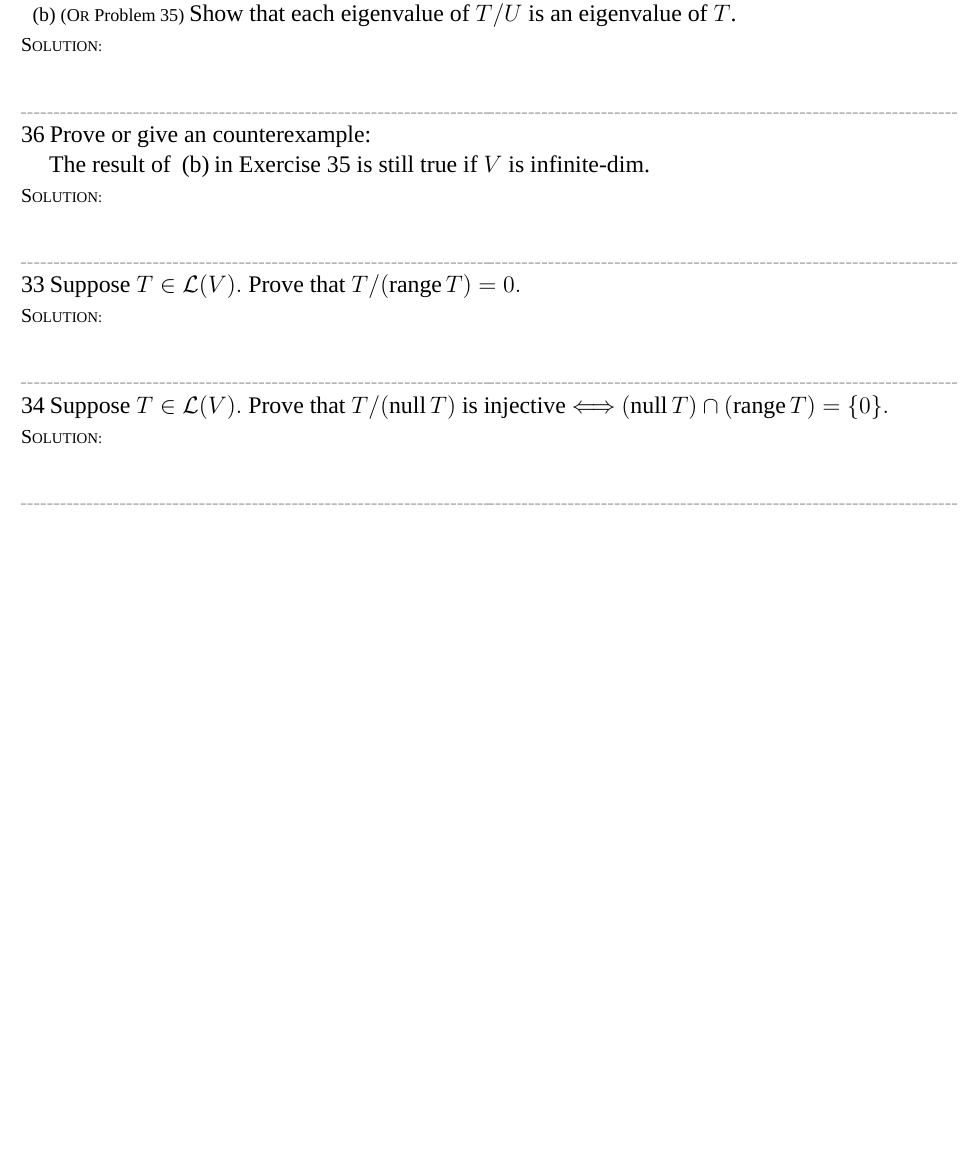
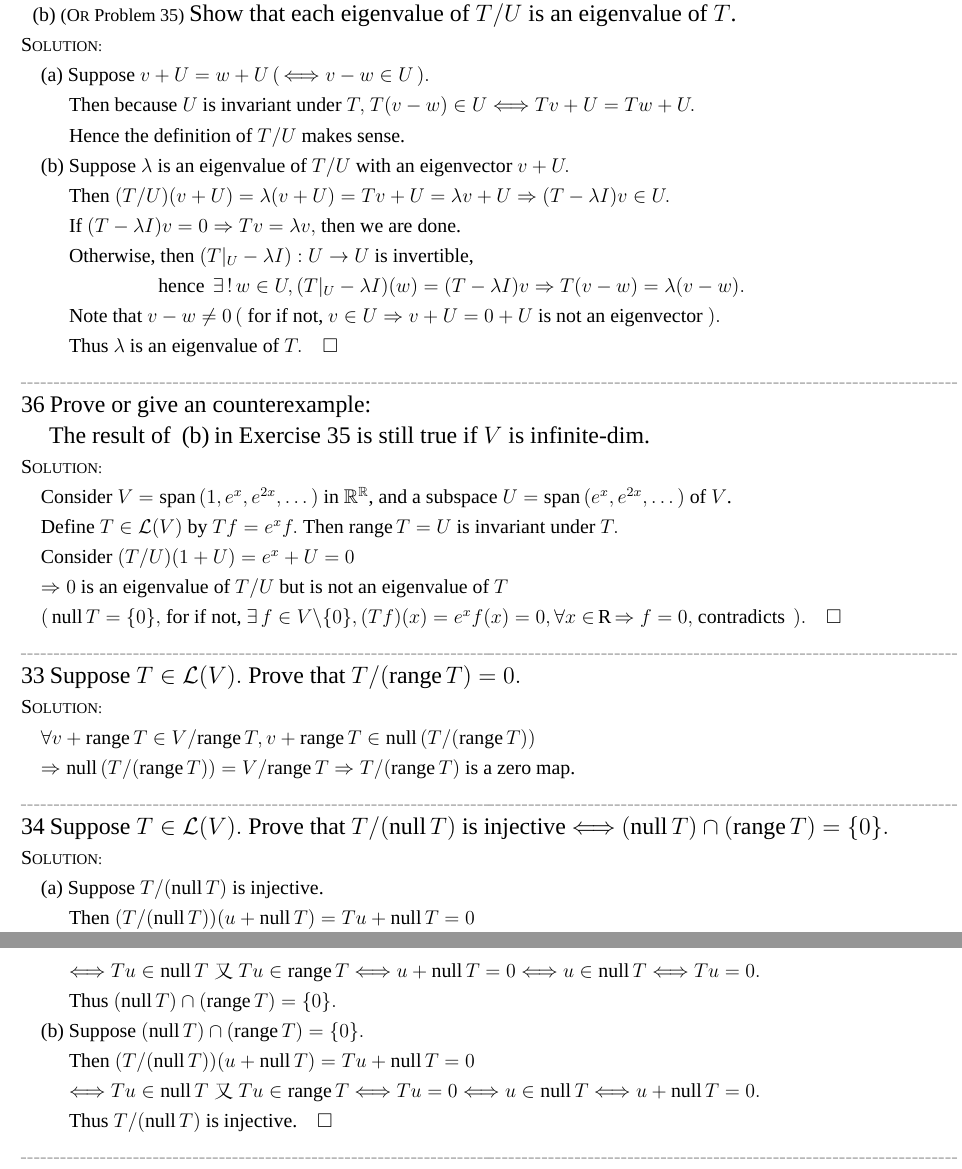
Before and after one commit to Songbingzhi628/SolutionManualForLADR4e, a LaTeX document (SolusMan-LADR4e.tex): part of page 60 of 69 before the commit and two parts of pages 60 and 61 of 70 after it, the two joined at a grey line, cut so that both start at the same text, the shorter picture padded with empty space. Compiled offline with XeLaTeX; a missing font is replaced by an installed copy or a similar font.

Commit message:
Add files via upload

```diff
--- a/SolusMan-LADR4e.tex
+++ b/SolusMan-LADR4e.tex
@@ -3513,8 +3512,16 @@ $(${\timessl\Large which requires using the condition that $U$ is invariant unde
 (b) {\normalsize (O{\footnotesize R} Problem 35)} {\timessl\Large Show that each eigenvalue of $T/U$ is an eigenvalue of $T$.
 }\par
 {\timesbf S\footnotesize{OLUTION:}}\par\quad
-
-\par
+(a) Suppose $v+U=w+U\,(\,\Longleftrightarrow v-w\in U\,).$\par\qquad\,
+Then because $U$ is invariant under $T,$ $T(v-w)\in U\Longleftrightarrow Tv+U=Tw+U.$\par\qquad\,
+Hence the definition of $T/U$ makes sense.\par\quad
+(b) Suppose $\lambda$ is an eigenvalue of $T/U$ with an eigenvector $v+U.$\par\qquad\,
+Then $(T/U)(v+U)=\lambda(v+U)=Tv+U=\lambda v+U\Rightarrow (T-\lambda I)v\in U.$\par\qquad\,
+If $(T-\lambda I)v=0\Rightarrow Tv=\lambda v,$ then we are done.\par\qquad\,
+Otherwise, then $(T|_U-\lambda I):U\rightarrow U$ is invertible,\par\qquad\qquad\qquad\,\,\,\,
+hence $\,\exists\,!\,w\in U,(T|_U-\lambda I)(w)=(T-\lambda I) v\Rightarrow T(v-w)=\lambda (v-w).$\par\qquad\,
+Note that $v-w\neq 0\,($ for if not, $v\in U\Rightarrow v+U=0+U$ is not an eigenvector $).$\par\qquad\,
+Thus $\lambda$ is an eigenvalue of $T.\quad\square$\par
 {\tiny \_\,\_\,\_\,\_\,\_\,\_\,\_\,\_\,\_\,\_\,\_\,\_\,\_\,\_\,\_\,\_\,\_\,\_\,\_\,\_\,\_\,\_\,\_\,\_\,\_\,\_\,\_\,\_\,\_\,\_\,\_\,\_\,\_\,\_\,\_\,\_\,\_\,\_\,\_\,\_\,\_\,\_\,\_\,\_\,\_\,\_\,\_\,\_\,\_\,\_\,\_\,\_\,\_\,\_\,\_\,\_\,\_\,\_\,\_\,\_\,\_\,\_\,\_\,\_\,\_\,\_\,\_\,\_\,\_\,\_\,\_\_\,\_\,\_\,\_\,\_\,\_\,\_\,\_\,\_\,\_\,\_\,\_\,\_\,\_\,\_\,\_\,\_\,\_\,\_\,\_\,\_\,\_\,\_\,\_\,\_\,\_\,\_\,\_\,\_\,\_\,\_\,\_\,\_\,\_\,\_\,\_\,\_\,\_\,\_\,\_\,\_\,\_\,\_\,\_\,\_\,\_\,\_\,\_\,\_\,\_\,\_\,\_\,\_\,\_\,\_\,\_\,\_\,\_\,\_\,\_\,\_\,\_\,\_\,\_\,\_\,\_\,\_\,\_\,\_\,\_\,\_}\par
 
 {\timesbf\Large 36} {\timessl\Large
@@ -3522,8 +3529,11 @@ Prove or give an counterexample:}\par\quad\,
 {\timessl\Large The result of } {\Large(b)} {\timessl\Large in Exercise 35 is still true if $V$ is infinite-dim.
 }\par
 {\timesbf S\footnotesize{OLUTION:}}\par\quad
-
-\par
+Consider $V=\Spn(1,e^x,e^{2x},\dots)$ in $\Rbb^\Rbb$, and a subspace $U=\Spn(e^x,e^{2x},\dots)$ of $V$.\par\quad
+Define $T\in\Lm(V)$ by $Tf=e^x f.$ Then $\range T=U$ is invariant under $T.$\par\quad
+Consider $(T/U)(1+U)=e^x+U=0$\par\quad
+$\Rightarrow 0$ is an eigenvalue of $T/U$ but is not an eigenvalue of $T$\par\quad
+$(\,\null T=\{0\},$ for if not, $\exists\,f\in V\backslash\{0\},(Tf)(x)=e^{x}f(x)=0,\forall x\in\Rbf\Rightarrow f=0,$ contradicts $\,).\quad\square$\par
 {\tiny \_\,\_\,\_\,\_\,\_\,\_\,\_\,\_\,\_\,\_\,\_\,\_\,\_\,\_\,\_\,\_\,\_\,\_\,\_\,\_\,\_\,\_\,\_\,\_\,\_\,\_\,\_\,\_\,\_\,\_\,\_\,\_\,\_\,\_\,\_\,\_\,\_\,\_\,\_\,\_\,\_\,\_\,\_\,\_\,\_\,\_\,\_\,\_\,\_\,\_\,\_\,\_\,\_\,\_\,\_\,\_\,\_\,\_\,\_\,\_\,\_\,\_\,\_\,\_\,\_\,\_\,\_\,\_\,\_\,\_\,\_\_\,\_\,\_\,\_\,\_\,\_\,\_\,\_\,\_\,\_\,\_\,\_\,\_\,\_\,\_\,\_\,\_\,\_\,\_\,\_\,\_\,\_\,\_\,\_\,\_\,\_\,\_\,\_\,\_\,\_\,\_\,\_\,\_\,\_\,\_\,\_\,\_\,\_\,\_\,\_\,\_\,\_\,\_\,\_\,\_\,\_\,\_\,\_\,\_\,\_\,\_\,\_\,\_\,\_\,\_\,\_\,\_\,\_\,\_\,\_\,\_\,\_\,\_\,\_\,\_\,\_\,\_\,\_\,\_\,\_\,\_}\par
 
 
@@ -3531,7 +3541,8 @@ Prove or give an counterexample:}\par\quad\,
 Suppose $T\in\Lm(V).$ Prove that $T/(\range T)=0.$
 }\par
 {\timesbf S\footnotesize{OLUTION:}}\par\quad
-
+$\forall v+\range T\in V/\range T,v+\range T\in\null(T/(\range T))$\par\quad
+$\Rightarrow\null(T/(\range T))=V/\range T\Rightarrow T/(\range T)$ is a zero map.
 \par
 {\tiny \_\,\_\,\_\,\_\,\_\,\_\,\_\,\_\,\_\,\_\,\_\,\_\,\_\,\_\,\_\,\_\,\_\,\_\,\_\,\_\,\_\,\_\,\_\,\_\,\_\,\_\,\_\,\_\,\_\,\_\,\_\,\_\,\_\,\_\,\_\,\_\,\_\,\_\,\_\,\_\,\_\,\_\,\_\,\_\,\_\,\_\,\_\,\_\,\_\,\_\,\_\,\_\,\_\,\_\,\_\,\_\,\_\,\_\,\_\,\_\,\_\,\_\,\_\,\_\,\_\,\_\,\_\,\_\,\_\,\_\,\_\_\,\_\,\_\,\_\,\_\,\_\,\_\,\_\,\_\,\_\,\_\,\_\,\_\,\_\,\_\,\_\,\_\,\_\,\_\,\_\,\_\,\_\,\_\,\_\,\_\,\_\,\_\,\_\,\_\,\_\,\_\,\_\,\_\,\_\,\_\,\_\,\_\,\_\,\_\,\_\,\_\,\_\,\_\,\_\,\_\,\_\,\_\,\_\,\_\,\_\,\_\,\_\,\_\,\_\,\_\,\_\,\_\,\_\,\_\,\_\,\_\,\_\,\_\,\_\,\_\,\_\,\_\,\_\,\_\,\_\,\_}\par
 
@@ -3539,8 +3550,14 @@ Suppose $T\in\Lm(V).$ Prove that $T/(\range T)=0.$
 Suppose $T\in\Lm(V).$ Prove that $T/(\null T)$ is injective $\Longleftrightarrow$ $(\null T)\cap(\range T)=\{0\}.$
 }\par
 {\timesbf S\footnotesize{OLUTION:}}\par\quad
-
-\par
+(a) Suppose $T/(\null T)$ is injective.\par\qquad\,
+Then $(T/(\null T))(u+\null T)=Tu+\null T=0$\par\qquad\,
+$\Longleftrightarrow Tu\in\null T$ 又 $Tu\in\range T\Longleftrightarrow u+\null T=0\Longleftrightarrow u\in\null T\Longleftrightarrow Tu=0.$\par\qquad\,
+Thus $(\null T)\cap(\range T)=\{0\}.$\par\quad
+(b) Suppose $(\null T)\cap(\range T)=\{0\}.$\par\qquad\,
+Then $(T/(\null T))(u+\null T)=Tu+\null T=0$\par\qquad\,
+$\Longleftrightarrow Tu\in\null T$ 又 $Tu\in\range T\Longleftrightarrow Tu=0\Longleftrightarrow u\in\null T\Longleftrightarrow u+\null T=0.$\par\qquad\,
+Thus $T/(\null T)$ is injective.\quad$\square$\par
 {\tiny \_\,\_\,\_\,\_\,\_\,\_\,\_\,\_\,\_\,\_\,\_\,\_\,\_\,\_\,\_\,\_\,\_\,\_\,\_\,\_\,\_\,\_\,\_\,\_\,\_\,\_\,\_\,\_\,\_\,\_\,\_\,\_\,\_\,\_\,\_\,\_\,\_\,\_\,\_\,\_\,\_\,\_\,\_\,\_\,\_\,\_\,\_\,\_\,\_\,\_\,\_\,\_\,\_\,\_\,\_\,\_\,\_\,\_\,\_\,\_\,\_\,\_\,\_\,\_\,\_\,\_\,\_\,\_\,\_\,\_\,\_\_\,\_\,\_\,\_\,\_\,\_\,\_\,\_\,\_\,\_\,\_\,\_\,\_\,\_\,\_\,\_\,\_\,\_\,\_\,\_\,\_\,\_\,\_\,\_\,\_\,\_\,\_\,\_\,\_\,\_\,\_\,\_\,\_\,\_\,\_\,\_\,\_\,\_\,\_\,\_\,\_\,\_\,\_\,\_\,\_\,\_\,\_\,\_\,\_\,\_\,\_\,\_\,\_\,\_\,\_\,\_\,\_\,\_\,\_\,\_\,\_\,\_\,\_\,\_\,\_\,\_\,\_\,\_\,\_\,\_\,\_}\par
 
 \rightline{\timesbf\Large{E{\normalsize NDED}}}\par{\tiny\,\par}
```
Also changed, not shown: SolusMan-LADR4e.pdf, SolusMan-LADR4e.tex (5 more changed lines).
